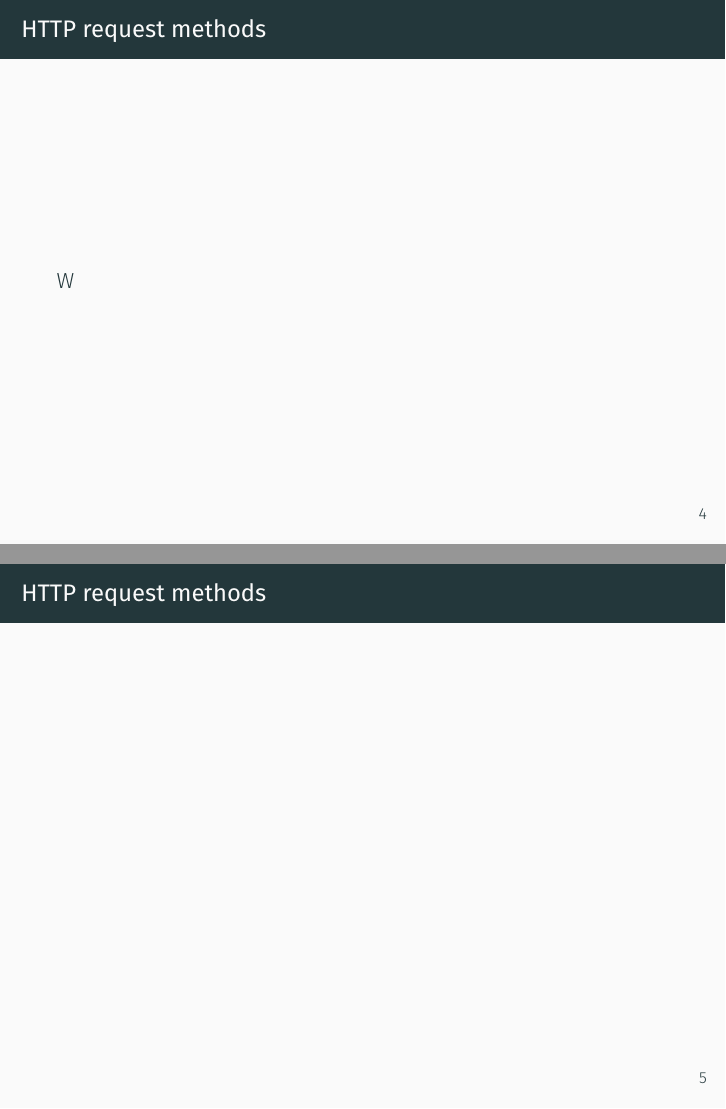
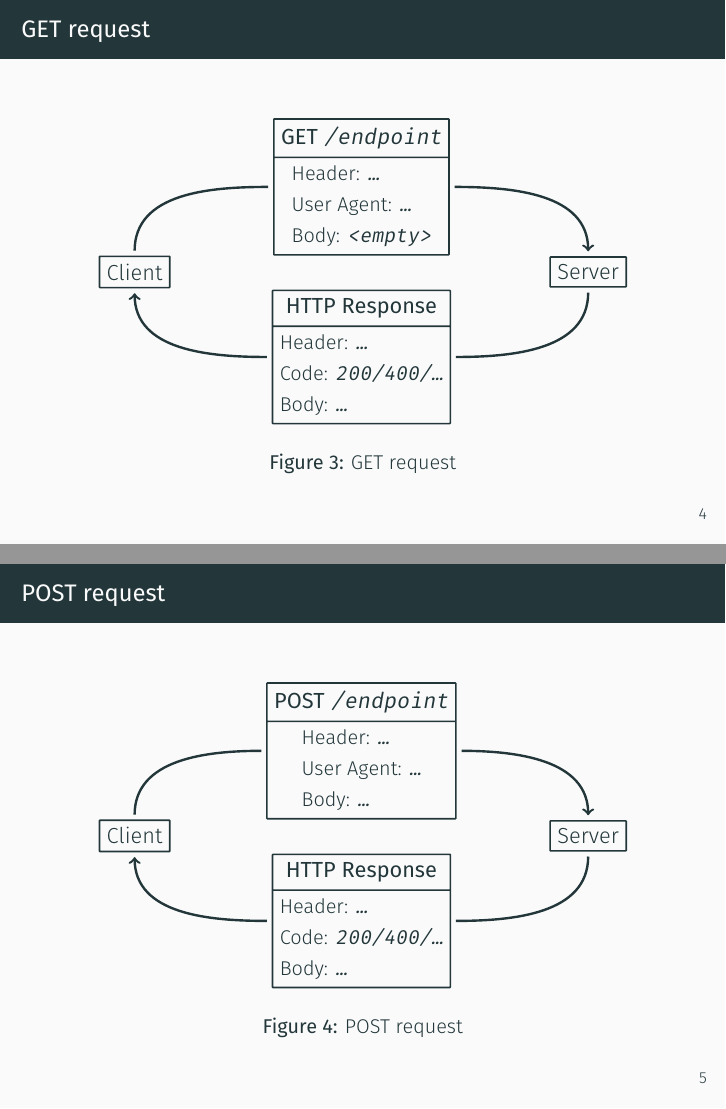
Before and after one commit to stogacs/ttweb, LaTeX slides (index.tex, which reads include/preamble.tex, sections/00-intro.tex): pages 6 and 7 of 7, joined at a grey line. Compiled offline with XeLaTeX.

Commit message:
src: Finish intro slides

```diff
--- a/include/preamble.tex
+++ b/include/preamble.tex
@@ -7,6 +7,8 @@
 \usepackage{listings}
 
 \usepackage{tikz}
+\usetikzlibrary{shapes.multipart,backgrounds}
+
 \usepackage{bytefield}
 \usepackage{rotating}
 
--- a/sections/00-intro.tex
+++ b/sections/00-intro.tex
@@ -100,17 +109,131 @@
+\tikzset{req/.style={draw,rectangle split, rectangle split parts=2,align=left}}
+\newcommand{\reqproperty}[2][\dots]{{\small #2: \texttt{#1}}}
+\newcommand{\responsenode}[1]{%-
+  \node [req]
+    (#1) at (4,-1.5) {
+      \textbf{HTTP Response}
+      \nodepart{second}
+      \reqproperty{Header} \\
+      \reqproperty[200/400/\dots]{Code} \\
+      \reqproperty{Body}
+    }%-
+}
+\renewcommand{\currenttitle}{GET request}
 \begin{frame}[fragile]{\currenttitle}
-% The GET request is pretty much what it sounds like: a request to get the value
-% of something.
-% We'll use the term 'resource' to generically refer to 'something'.
-  W
+%- The GET request is pretty much what it sounds like: a request to get the value
+%- of something.
+%- We'll use the term 'resource' to generically refer to 'something'.
+%-
+%- We can't just make any old arbitrary request.
+%- The server has to have defined and is listening on an 'endpoint' where we can make a certain
+%- request.
+%-
+%- The endpoint is an ordinary URL like the ones you input into the address bar.
+%- So, an endpoint might be something like api.duckduckgo.com/v1.
+%-
+%- Let's look at this diagram.
+%-
+%- The client sends a GET request to the specific endpoint on the server.
+%- We'll pretend that /endpoint is the URL for that endpoint.
+%-
+%- The request will contain metadata in header values.
+%- If this endpoint requires the client to be logged in or something, the headers might contain
+%- an authentication token string.
+%-
+%- The server will receive and execute specific logic for that endpoint.
+%- Then it'll return a response back to the client, which will contain header values of its own.
+%-
+%- One of the most important bits of information is the status code.
+%- The HTTP spec defines codes such as 200, 201, 304, 401, 404, 500, etc. that the response
+%- should contain.
+%- These indicate to the client different things, usually regarding the success of the request.
+%- For example, 200 tells the client that the request was a success.
+%- 401 is an authentication error; it tells the client that the client is not authorized to access
+%- this resource.
+%-
+%- And for GET requests, the response will contain data in the 'body'. This can come in whatever
+%- format the server likes.
+%- In modern web APIs, it's usually JSON (JavaScript Object Notation).
+%-
+%- If we have an API that gives access to information about films, a GET endpoint might return
+%- data about a certain film.
+  \vspace*{2em}
+
+  \begin{figure}
+    \begin{tikzpicture}[every node/.append style={thick,rounded corners=0.1mm,outer sep=1mm}]
+      \node [draw,rectangle] (Client) at (0,0) {Client};
+      \node [draw,rectangle] (Server) at (8,0) {Server};
+      \node [req]
+        (Request) at (4,1.5) {
+          \textbf{GET} \texttt{/endpoint}
+          \nodepart{second}
+          \reqproperty{Header} \\
+          \reqproperty{User Agent} \\
+          \reqproperty[<empty>]{Body}
+        };
+      \draw [very thick] (Client)  to[out=90,in=180] (Request);
+      \draw [->,very thick] (Request) to[out=0,in=90]   (Server);
+
+      \responsenode{Response};
+      \draw [very thick]    (Server)   to[out=270,in=0]   (Response);
+      \draw [->,very thick] (Response) to[out=180,in=270] (Client);
+    \end{tikzpicture}
+    \caption{GET request}
+  \end{figure}
 
 \end{frame}
 
-% ---------------------------
+%- ---------------------------
+\renewcommand{\currenttitle}{POST request}
 \begin{frame}[fragile]{\currenttitle}
-% The POST request is typically made when you create something in the server.
-% Let's say your server maintains a database of users.
-% A POST request cause the backend to create a user.
-% POST requests typically have a payload, or body.
+%- The POST request is typically made when you create something in the server.
+%-
+%- Let's say your server maintains a database of users.
+%- A POST request might cause the backend to create a user with the specified properties.
+%-
+%- Where do we specify those properties? In the request body.
+%- So the request can also have a body just like the response.
+%- Going with the user example, we might specify the username, email address, and other things
+%- in the request body.
+%-
+%- When the server receives the request, it'll execute it's own logic to do whatever needs
+%- to be done for that endpoint, and then return a response.
+%-
+%- It's similar for PUT and DELETE.
+%- PUT requests usually also contain a body that tell the server what values to update with.
+%- We'll just skip them for now.
+%-
+%- It's important to note that these methods are specifications that give clients expectations.
+%- Your code will still compile if your DELETE endpoint functions like a GET request, but it
+%- would confusing and not up to spec.
+%-
+%- If a server provides a GET endpoint, and I make a GET request there, I expect
+%- to get back a resource.
+%- I would not expect the server to modify or delete any resource.
+%- That would be an erroneous implementation on the server side.
+  \vspace*{2em}
+
+  \begin{figure}
+    \begin{tikzpicture}[every node/.append style={thick,rounded corners=0.1mm,outer sep=1mm}]
+      \node [draw,rectangle] (Client) at (0,0) {Client};
+      \node [draw,rectangle] (Server) at (8,0) {Server};
+      \node [req]
+        (Request) at (4,1.5) {
+          \textbf{POST} \texttt{/endpoint}
+          \nodepart{second}
+          \reqproperty{Header} \\
+          \reqproperty{User Agent} \\
+          \reqproperty{Body}
+        };
+      \draw [very thick] (Client)  to[out=90,in=180] (Request);
+      \draw [->,very thick] (Request) to[out=0,in=90]   (Server);
+
+      \responsenode{Response};
+      \draw [very thick]    (Server)   to[out=270,in=0]   (Response);
+      \draw [->,very thick] (Response) to[out=180,in=270] (Client);
+    \end{tikzpicture}
+    \caption{POST request}
+  \end{figure}
 \end{frame}
 
 
```
Also changed, not shown: sections/00-intro.tex (91 more changed lines).
